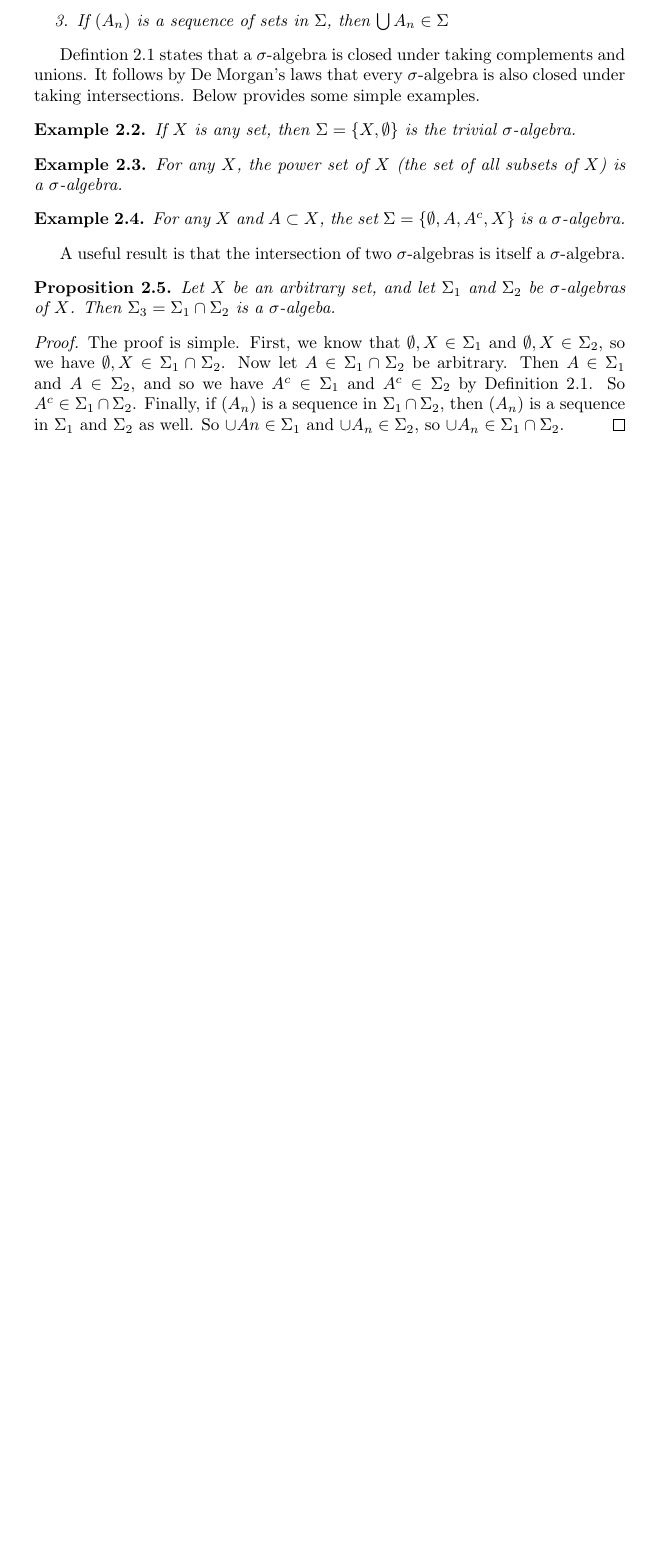
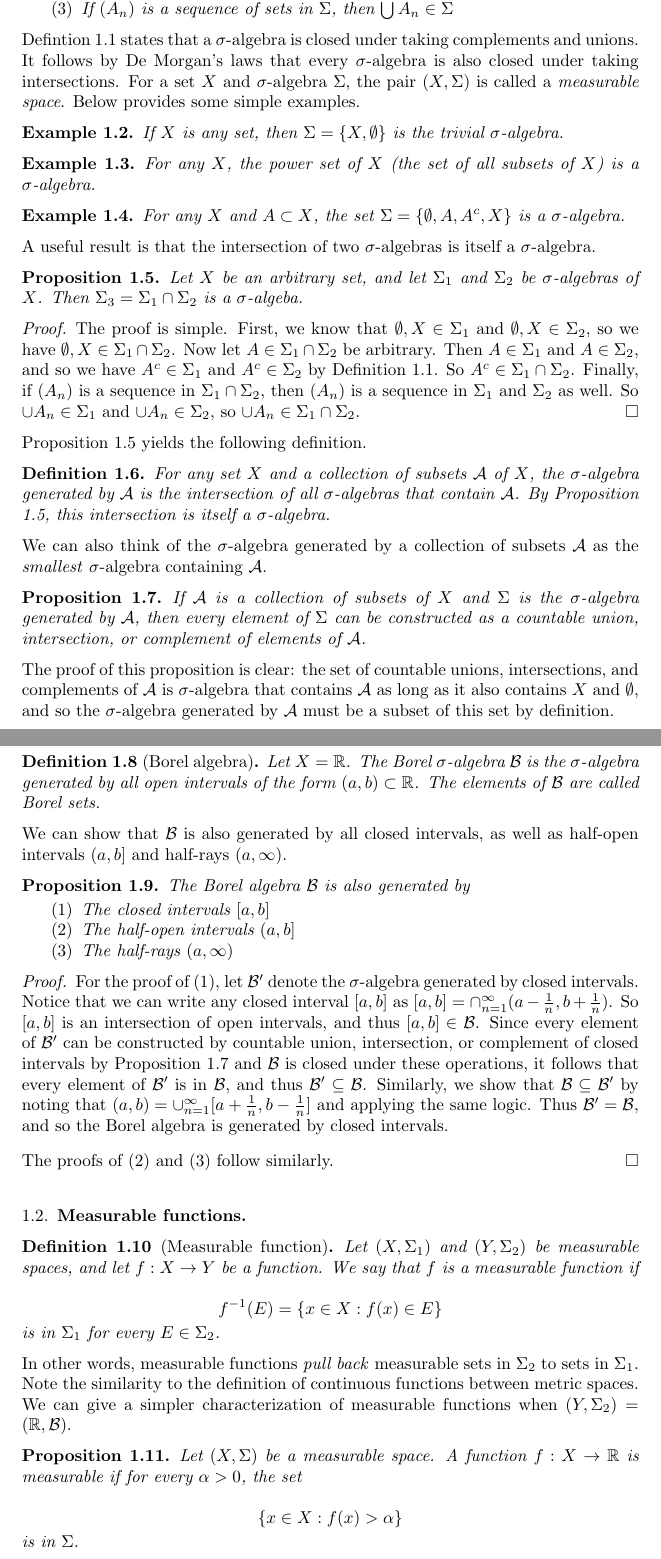
Before and after one commit to pknight24/measure-theory, a LaTeX paper (main.tex): part of page 3 of 3 before the commit and two parts of pages 2 and 3 of 5 after it, the two joined at a grey line, cut so that both start at the same text, the shorter picture padded with empty space. Compiled offline with pdfLaTeX.

Commit message:
Add measurable function def, characterize borel sets

```diff
--- a/main.tex
+++ b/main.tex
@@ -1,13 +1,17 @@
-\documentclass{article}
+\documentclass{amsart}
 
 \usepackage{amssymb,amsmath,amsthm}
 
 
+\setlength{\parindent}{0cm}
+
 %%% some helpful shortcuts
 \newcommand{\bbR}{\mathbb{R}}
+\newcommand{\Borel}{\mathcal{B}}
 
 \newtheorem{theorem}{Theorem}[section]
 \newtheorem{corollary}[theorem]{Corollary}
+\newtheorem{lemma}[theorem]{Lemma}
 \newtheorem{proposition}[theorem]{Proposition}
 \newtheorem{definition}[theorem]{Definition}
 \newtheorem{example}[theorem]{Example}
@@ -63,8 +52,9 @@ I will also discuss measurable functions, and give examples of both.
 
 Defintion \ref{def:sigma-alg} states that a $\sigma$-algebra is closed under
 taking complements and unions. It follows by De Morgan's laws that every
-$\sigma$-algebra is also closed under taking intersections. Below provides some
-simple examples.
+$\sigma$-algebra is also closed under taking intersections. For a set $X$ and
+$\sigma$-algebra $\Sigma$, the pair $(X, \Sigma)$ is called a \textit{measurable
+space}. Below provides some simple examples.
 
 \begin{example}
     If $X$ is any set, then $\Sigma = \{ X, \emptyset \}$ is the trivial
@@ -97,8 +87,103 @@ $\sigma$-algebra.
     \Sigma_1$ and $A \in \Sigma_2$, and so we have $A^c \in \Sigma_1$ and $A^c
     \in \Sigma_2$ by Definition \ref{def:sigma-alg}. So $A^c \in \Sigma_1 \cap
     \Sigma_2$. Finally, if $(A_n)$ is a sequence in $\Sigma_1 \cap \Sigma_2$,
-    then $(A_n)$ is a sequence in $\Sigma_1$ and $\Sigma_2$ as well. So $\cup An
+    then $(A_n)$ is a sequence in $\Sigma_1$ and $\Sigma_2$ as well. So $\cup A_n
     \in \Sigma_1$ and $\cup A_n \in \Sigma_2$, so $\cup A_n \in \Sigma_1 \cap \Sigma_2$.
 \end{proof}
 
+Proposition \ref{prop:intersection-sig-alg} yields the following definition.
+
+\begin{definition}
+   For any set $X$ and a collection of subsets $\mathcal{A}$ of $X$, the
+   $\sigma$-algebra generated by $\mathcal{A}$ is the intersection of all
+   $\sigma$-algebras that contain $\mathcal{A}$. By Proposition
+   \ref{prop:intersection-sig-alg}, this intersection is itself a $\sigma$-algebra.
+\end{definition}
+
+We can also think of the $\sigma$-algebra generated by a collection of subsets
+$\mathcal{A}$ as the \textit{smallest} $\sigma$-algebra containing
+$\mathcal{A}$.
+
+\begin{proposition}\label{prop:generated-sig-alg-operations}
+    If $\mathcal{A}$ is a collection of subsets of $X$ and $\Sigma$ is the
+    $\sigma$-algebra generated by $\mathcal{A}$, then every element of $\Sigma$
+    can be constructed as a countable union, intersection, or complement of
+    elements of $\mathcal{A}$.
+\end{proposition}
+
+The proof of this proposition is clear: the set of countable unions,
+intersections, and complements of $\mathcal{A}$ is $\sigma$-algebra that
+contains $\mathcal{A}$ as long as
+it also contains $X$ and $\emptyset$, and so the $\sigma$-algebra generated by
+$\mathcal{A}$ must be a subset of this set by definition.
+
+\begin{definition}[Borel algebra]\label{def:borel}
+    Let $X = \bbR$. The Borel $\sigma$-algebra $\Borel$ is the $\sigma$-algebra
+    generated by all open intervals of the form $(a,b) \subset \bbR$. The
+    elements of $\Borel$ are called Borel sets.
+\end{definition}
+
+We can show that $\Borel$ is also generated by all closed intervals, as well as
+half-open intervals $(a, b]$ and half-rays $(a, \infty)$.
+
+\begin{proposition}\label{prop:borel-generated}
+   The Borel algebra $\Borel$ is also generated by
+   \begin{enumerate}
+       \item The closed intervals $[a,b]$ \label{prop:borel-generated-1}
+       \item The half-open intervals $(a,b]$ \label{prop:borel-generated-2}
+       \item The half-rays $(a, \infty)$ \label{prop:borel-generated-3}
+   \end{enumerate}
+\end{proposition}
+\begin{proof}
+    For the proof of (\ref{prop:borel-generated-1}), let $\Borel'$ denote the
+    $\sigma$-algebra generated by closed intervals. Notice that we can write any
+    closed interval $[a,b]$ as $[a,b] =
+    \cap_{n=1}^\infty(a - \frac{1}{n}, b + \frac{1}{n})$. So $[a,b]$ is an
+    intersection of open intervals, and thus $[a,b] \in \Borel$. Since every
+    element of $\Borel'$ can be constructed by countable union, intersection, or
+    complement of closed intervals by Proposition
+    \ref{prop:generated-sig-alg-operations} and $\Borel$ is closed under these
+    operations, it follows that every element of $\Borel'$ is in $\Borel$, and
+    thus $\Borel' \subseteq \Borel$. Similarly, we show that $\Borel \subseteq
+    \Borel'$ by noting that $(a,b) = \cup_{n=1}^\infty [a+\frac{1}{n}, b -
+    \frac{1}{n}]$ and applying the same logic. Thus $\Borel' = \Borel$,
+    and so the Borel algebra is generated by closed intervals.
+
+    \bigskip
+
+    The proofs of (\ref{prop:borel-generated-2}) and
+    (\ref{prop:borel-generated-3}) follow similarly.
+\end{proof}
+
+\bigskip
+
+\subsection{Measurable functions}
+
+
+\begin{definition}[Measurable function]\label{def:measurable-fn}
+    Let $(X, \Sigma_1)$ and $(Y, \Sigma_2)$ be measurable spaces, and let $f:X
+    \rightarrow Y$ be a function. We say that $f$ is a measurable function if
+
+    $$ f^{-1}(E) = \{x \in X : f(x) \in E \}  $$
+
+    is in $\Sigma_1$ for every $E \in \Sigma_2$.
+\end{definition}
+
+In other words, measurable functions \textit{pull back} measurable sets in
+$\Sigma_2$ to sets in $\Sigma_1$. Note the similarity to the definition of
+continuous functions between metric spaces. We can give a simpler characterization of
+measurable functions when $(Y, \Sigma_2) = (\bbR, \Borel)$.
+
+\begin{proposition}\label{prop:measurable-fn-r}
+    Let $(X, \Sigma)$ be a measurable space. A function $f:X \rightarrow \bbR$
+    is measurable if for every $\alpha > 0$, the set
+
+    $$\{x \in X : f(x) > \alpha \}$$
+
+    is in $\Sigma$.
+\end{proposition}
+
+
+\newpage
+
 \section{Measures}
```
Also changed, not shown: main.pdf, main.tex (17 more changed lines), 6 other files.
